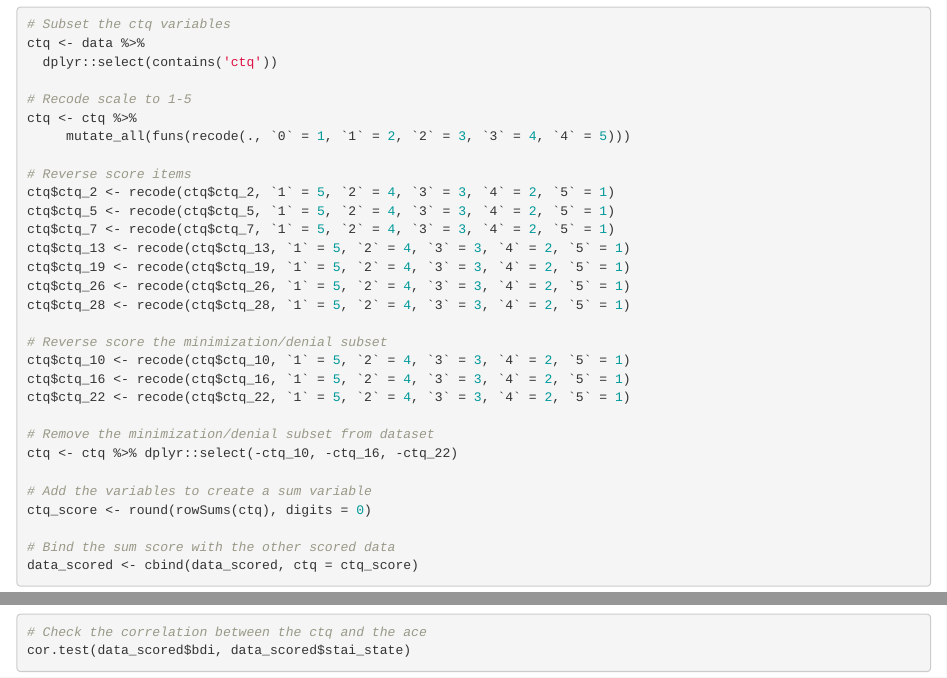
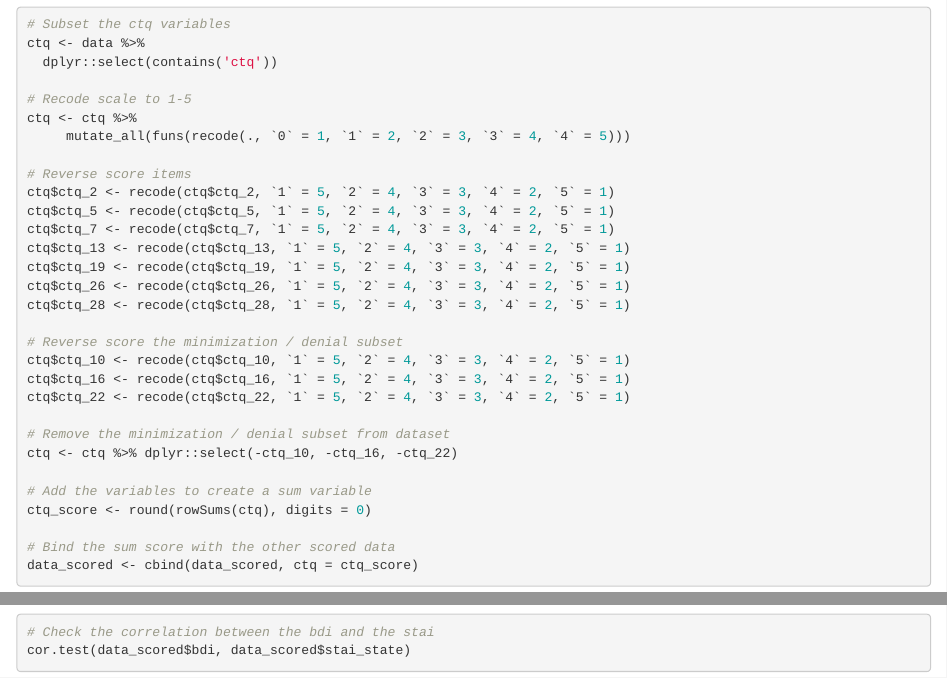
Before and after one commit to EmilyTowner/tutorial_r_wrangling, an R Markdown document (script.Rmd): the page in a window 1100 px wide, from 3140 px down, and a second part further down, joined at a grey line. Rendered offline with R 4.5, knitr and Pandoc, with nearby package versions; code that draws random numbers runs with fixed seeds of ours.

Commit message:
Update script.Rmd

````diff
--- a/script.Rmd
+++ b/script.Rmd
@@ -442,7 +442,7 @@ ggplot(data_scored, aes(x=bdi, y=stai_state)) +
   labs(x = "BDI", y = "STAI State") +
   geom_smooth(method = lm)
 
-# Check the correlation between the ctq and the ace
+# Check the correlation between the bdi and the stai
 cor.test(data_scored$bdi, data_scored$stai_state)
 ```
 
````
Also changed, not shown: script.Rmd (4 more changed lines).
